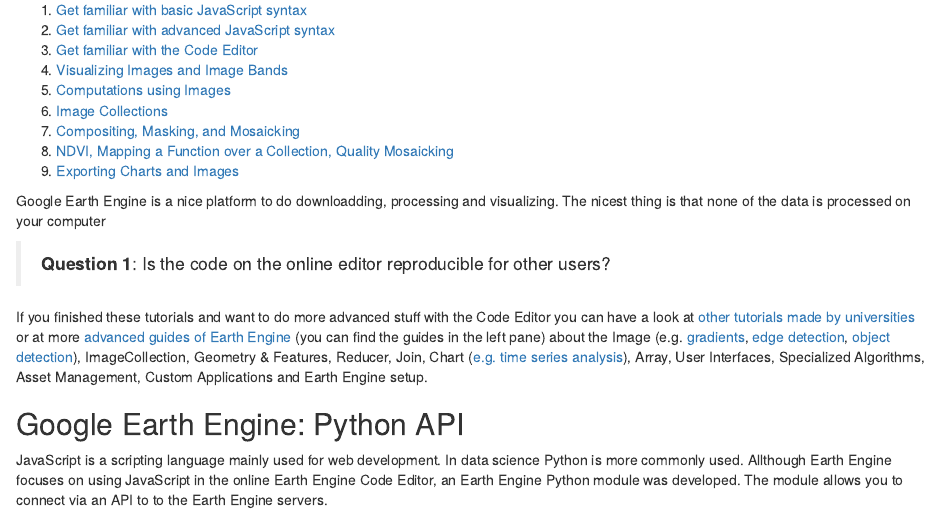
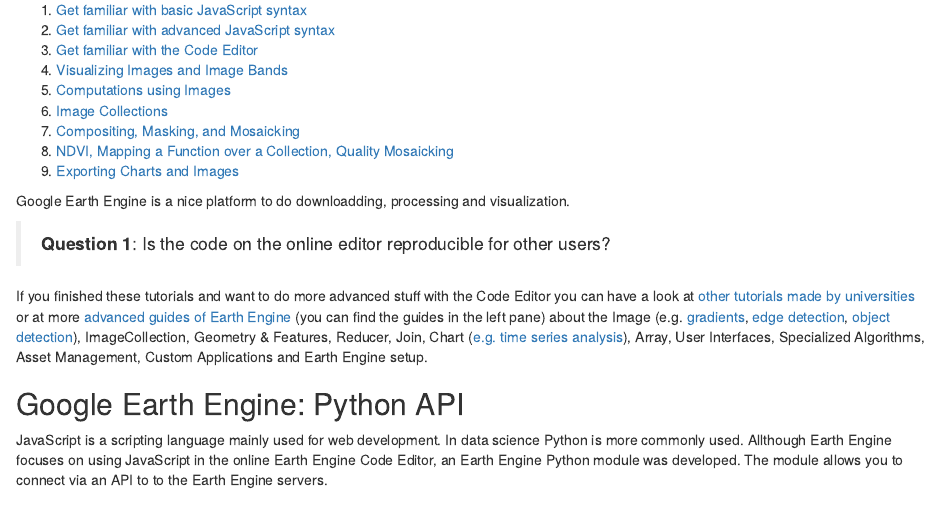
Before and after one commit to GeoScripting-WUR/Earth_Engine, an R Markdown document (index.Rmd): the page in a window 1100 px wide, from 890 px down. Rendered offline with R 4.5, knitr and Pandoc, with nearby package versions; drawn as R Markdown's standard HTML page in place of the format the file asks for.

Commit message:
Improve grammar

```diff
--- a/index.Rmd
+++ b/index.Rmd
@@ -56,7 +56,7 @@
 8. [NDVI, Mapping a Function over a Collection, Quality Mosaicking](https://developers.google.com/earth-engine/tutorial_api_06)
 9. [Exporting Charts and Images](https://developers.google.com/earth-engine/tutorial_api_07)
 
-Google Earth Engine is a nice platform to do downloadding, processing and visualizing. The nicest thing is that none of the data is processed on your computer
+Google Earth Engine is a nice platform to do downloadding, processing and visualization.
 
 > **Question 1**: Is the code on the online editor reproducible for other users?
 
```
Also changed, not shown: index.html.
